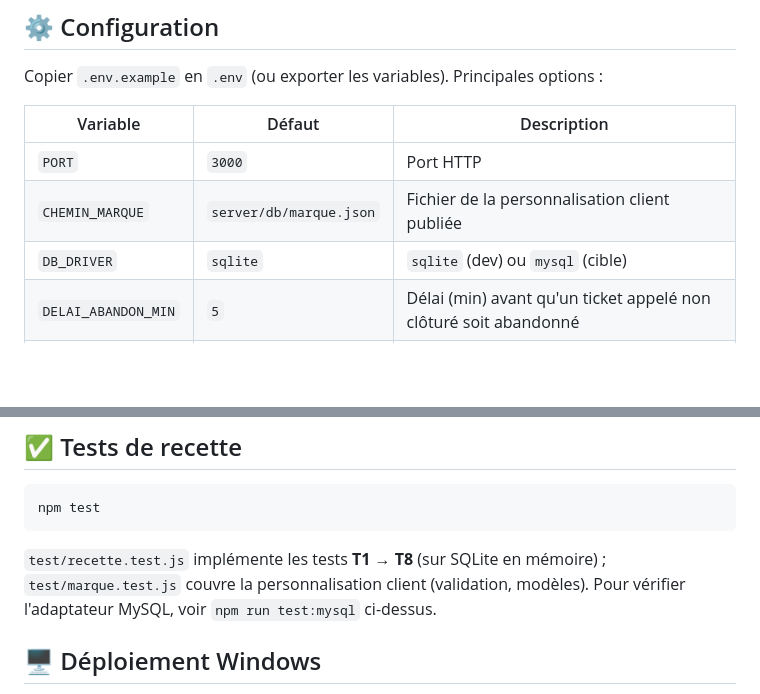
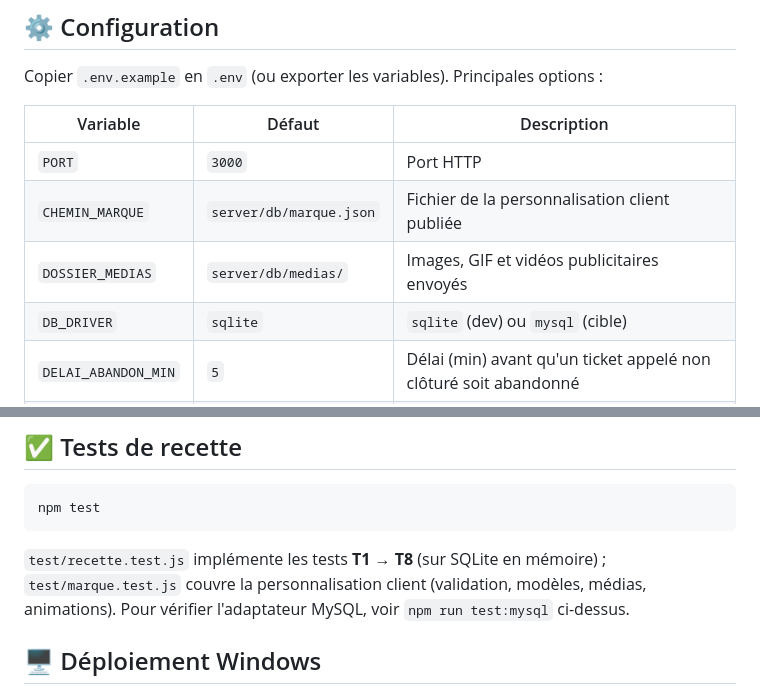
Before and after one commit to scannerftl/file-attente, a Markdown page: README.md, 2 parts joined by grey strips. GitHub-like rendering; blank space fills up the shorter version.

````diff
--- a/README.md
+++ b/README.md
@@ -202,6 +220,7 @@ Copier `.env.example` en `.env` (ou exporter les variables). Principales options
 | --- | --- | --- |
 | `PORT` | `3000` | Port HTTP |
 | `CHEMIN_MARQUE` | `server/db/marque.json` | Fichier de la personnalisation client publiée |
+| `DOSSIER_MEDIAS` | `server/db/medias/` | Images, GIF et vidéos publicitaires envoyés |
 | `DB_DRIVER` | `sqlite` | `sqlite` (dev) ou `mysql` (cible) |
 | `DELAI_ABANDON_MIN` | `5` | Délai (min) avant qu'un ticket appelé non clôturé soit abandonné |
 | `MYSQL_*` | — | Hôte, port, user, mot de passe, base (si `DB_DRIVER=mysql`) |
@@ -248,7 +267,7 @@ npm test
 ```
 
 `test/recette.test.js` implémente les tests **T1 → T8** (sur SQLite en mémoire) ;
-`test/marque.test.js` couvre la personnalisation client (validation, modèles).
+`test/marque.test.js` couvre la personnalisation client (validation, modèles, médias, animations).
 Pour vérifier l'adaptateur MySQL, voir `npm run test:mysql` ci-dessus.
 
 ## 🖥️ Déploiement Windows
````
Also changed, not shown: other parts of README.md (+21 -3 lines), docs/screenshots/personnalisation.png, 17 other files.
